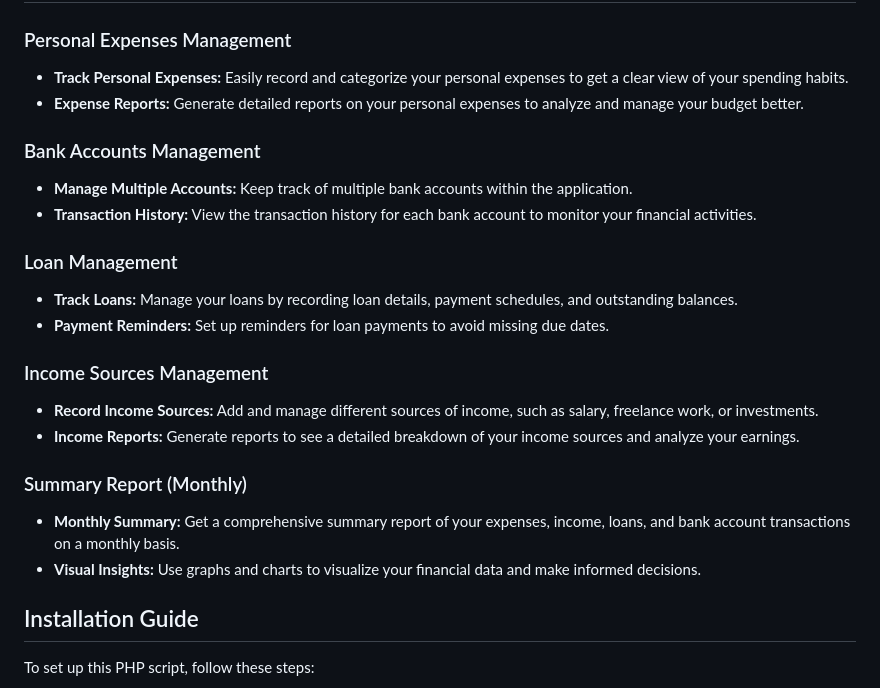
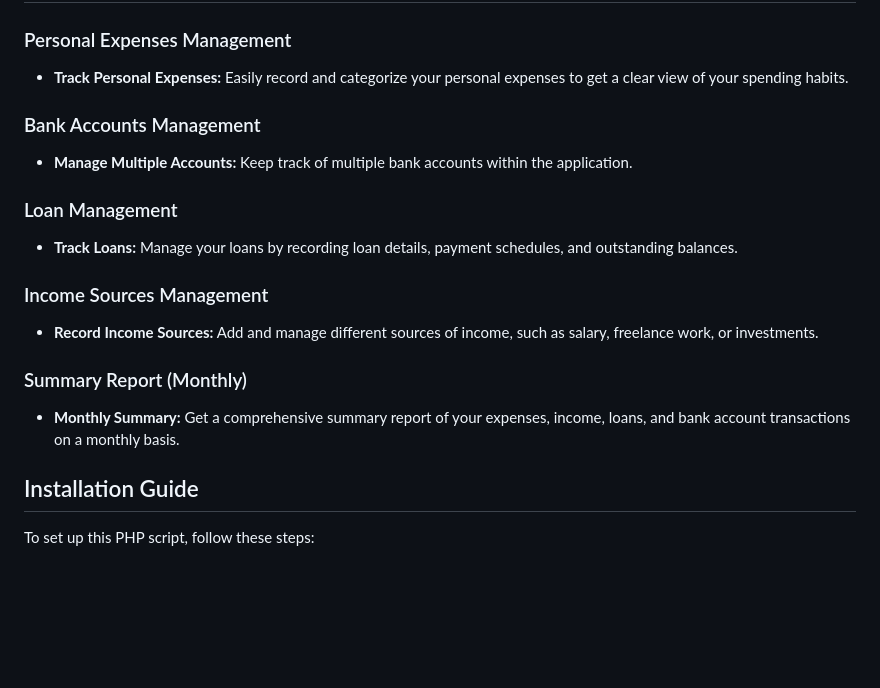
Before and after one commit to matheesha20/expensive-management, a Markdown page: README.md, the part around the change. Rendered like a GitHub page; blank space fills up the shorter version.

```diff
--- a/README.md
+++ b/README.md
@@ -18,23 +18,18 @@ We are excited to announce the release of Expensive Management - Version 2.0! Th
 
 ### Personal Expenses Management
 - **Track Personal Expenses:** Easily record and categorize your personal expenses to get a clear view of your spending habits.
-- **Expense Reports:** Generate detailed reports on your personal expenses to analyze and manage your budget better.
 
 ### Bank Accounts Management
 - **Manage Multiple Accounts:** Keep track of multiple bank accounts within the application.
-- **Transaction History:** View the transaction history for each bank account to monitor your financial activities.
 
 ### Loan Management
 - **Track Loans:** Manage your loans by recording loan details, payment schedules, and outstanding balances.
-- **Payment Reminders:** Set up reminders for loan payments to avoid missing due dates.
 
 ### Income Sources Management
 - **Record Income Sources:** Add and manage different sources of income, such as salary, freelance work, or investments.
-- **Income Reports:** Generate reports to see a detailed breakdown of your income sources and analyze your earnings.
 
 ### Summary Report (Monthly)
 - **Monthly Summary:** Get a comprehensive summary report of your expenses, income, loans, and bank account transactions on a monthly basis.
-- **Visual Insights:** Use graphs and charts to visualize your financial data and make informed decisions.
 
 
 ## Installation Guide
```
